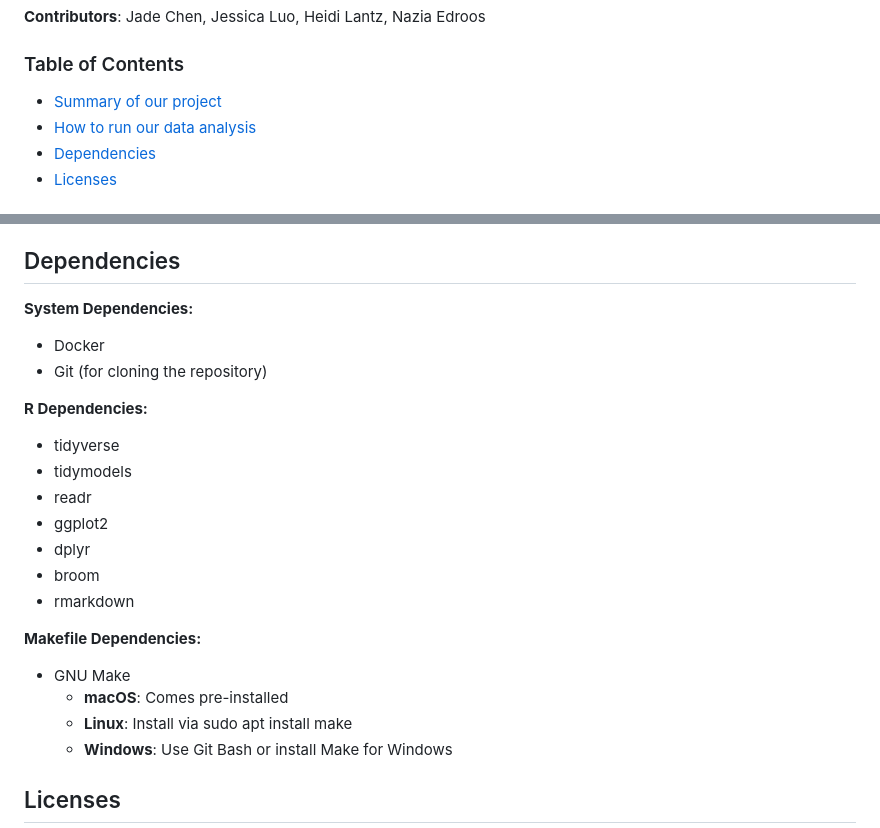
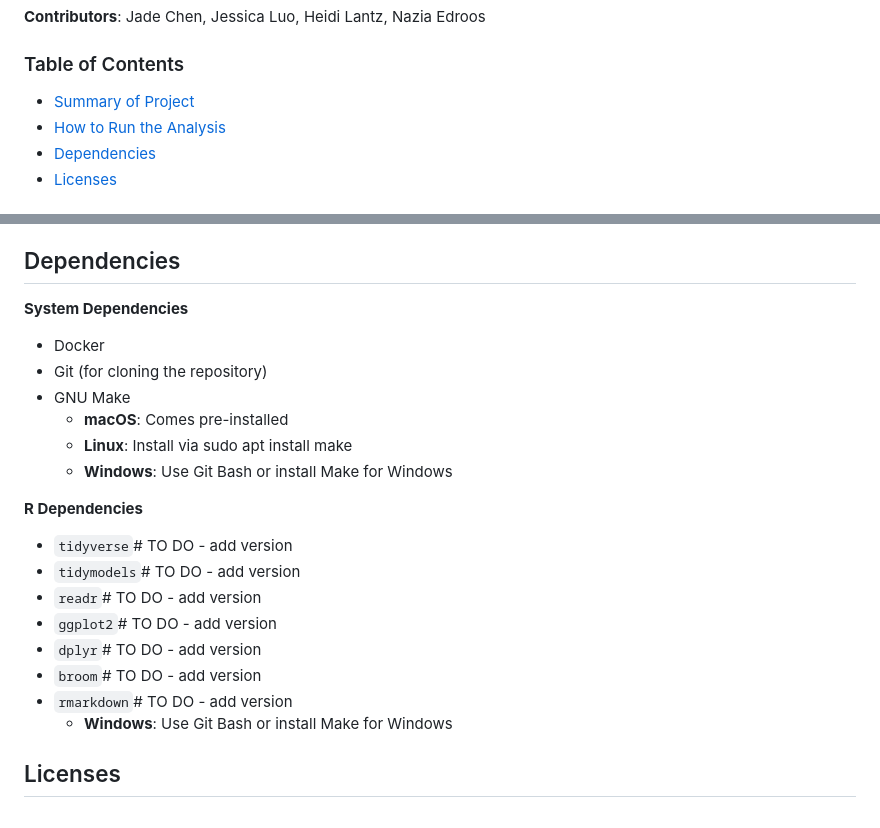
Before and after one commit to DSCI-310-2025/dsci-310-group-7-data-dudes, a Markdown page: README.md, 2 parts joined by grey strips. Rendered like a GitHub page.

```diff
--- a/README.md
+++ b/README.md
@@ -3,8 +3,8 @@
 **Contributors**: Jade Chen, Jessica Luo, Heidi Lantz, Nazia Edroos
 
 ### Table of Contents
-- [Summary of our project](#summary)
-- [How to run our data analysis](#how-to-run)
+- [Summary of Project](#summary)
+- [How to Run the Analysis](#how-to-run)
 - [Dependencies](#dependencies)
 - [Licenses](#licenses)
 
@@ -74,26 +111,24 @@ docker run --platform=linux/amd64 -it --rm -p 8787:8787 -e PASSWORD="sushi" data
 
 ## Dependencies
 
-**System Dependencies:**
+**System Dependencies**
 
 - Docker
 - Git (for cloning the repository)
-
-**R Dependencies:**
-
-- tidyverse
-- tidymodels
-- readr
-- ggplot2
-- dplyr
-- broom
-- rmarkdown
-
-**Makefile Dependencies:**
-
 - GNU Make
   - **macOS**: Comes pre-installed
   - **Linux**: Install via sudo apt install make
+  - **Windows**: Use Git Bash or install Make for Windows
+
+**R Dependencies**
+
+- `tidyverse`# TO DO - add version
+- `tidymodels`# TO DO - add version
+- `readr`# TO DO - add version
+- `ggplot2`# TO DO - add version
+- `dplyr`# TO DO - add version
+- `broom`# TO DO - add version
+- `rmarkdown`# TO DO - add version
   - **Windows**: Use Git Bash or install Make for Windows
 
 
```
Also changed, not shown: other parts of README.md (+72 -35 lines).
